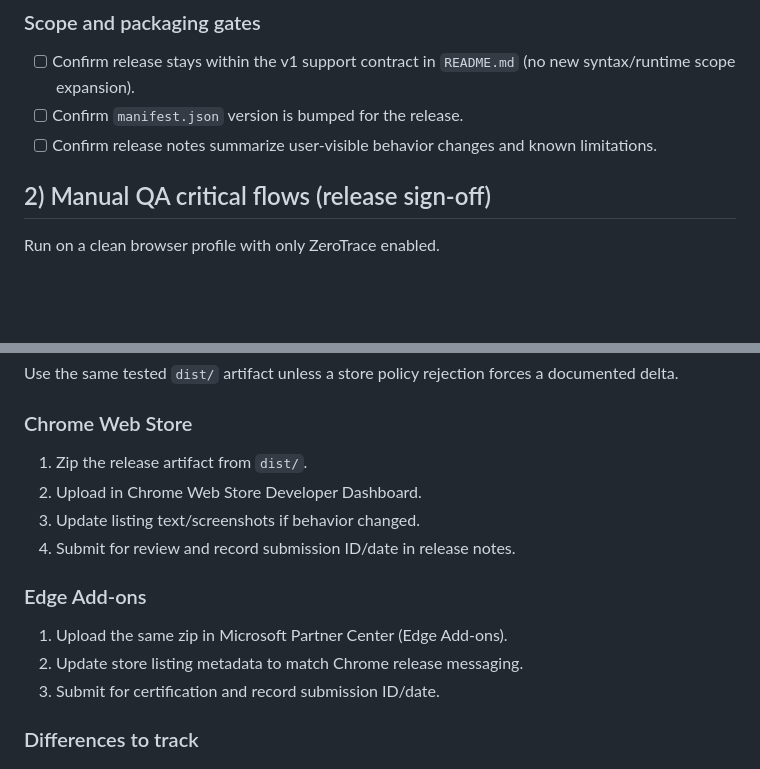
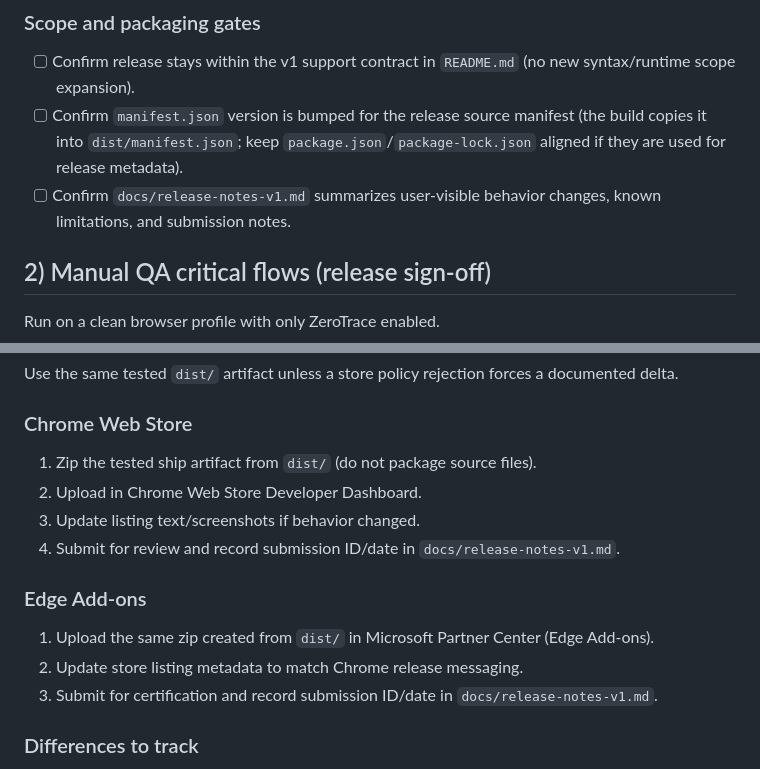
Before and after one commit to ork89/ZeroTrace, a Markdown page: docs/release-checklist.md, 2 parts joined by grey strips. Rendered like a GitHub page; blank space fills up the shorter version.

Commit message:
docs: update release checklist

```diff
--- a/docs/release-checklist.md
+++ b/docs/release-checklist.md
@@ -14,8 +14,8 @@ Use this checklist for every v1 release candidate.
 ### Scope and packaging gates
 
 - [ ] Confirm release stays within the v1 support contract in `README.md` (no new syntax/runtime scope expansion).
-- [ ] Confirm `manifest.json` version is bumped for the release.
-- [ ] Confirm release notes summarize user-visible behavior changes and known limitations.
+- [ ] Confirm `manifest.json` version is bumped for the release source manifest (the build copies it into `dist/manifest.json`; keep `package.json`/`package-lock.json` aligned if they are used for release metadata).
+- [ ] Confirm `docs/release-notes-v1.md` summarizes user-visible behavior changes, known limitations, and submission notes.
 
 ## 2) Manual QA critical flows (release sign-off)
 
@@ -33,16 +33,16 @@ Use the same tested `dist/` artifact unless a store policy rejection forces a do
 
 ### Chrome Web Store
 
-1. Zip the release artifact from `dist/`.
+1. Zip the tested ship artifact from `dist/` (do not package source files).
 2. Upload in Chrome Web Store Developer Dashboard.
 3. Update listing text/screenshots if behavior changed.
-4. Submit for review and record submission ID/date in release notes.
+4. Submit for review and record submission ID/date in `docs/release-notes-v1.md`.
 
 ### Edge Add-ons
 
-1. Upload the same zip in Microsoft Partner Center (Edge Add-ons).
+1. Upload the same zip created from `dist/` in Microsoft Partner Center (Edge Add-ons).
 2. Update store listing metadata to match Chrome release messaging.
-3. Submit for certification and record submission ID/date.
+3. Submit for certification and record submission ID/date in `docs/release-notes-v1.md`.
 
 ### Differences to track
 
```
Also changed, not shown: docs/release-notes-v1.md (added, +33 -0 lines).
